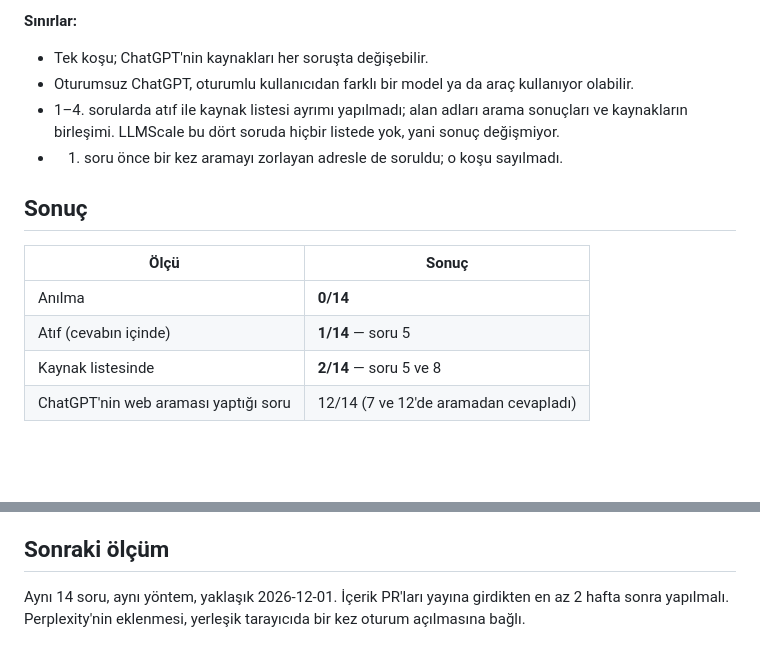
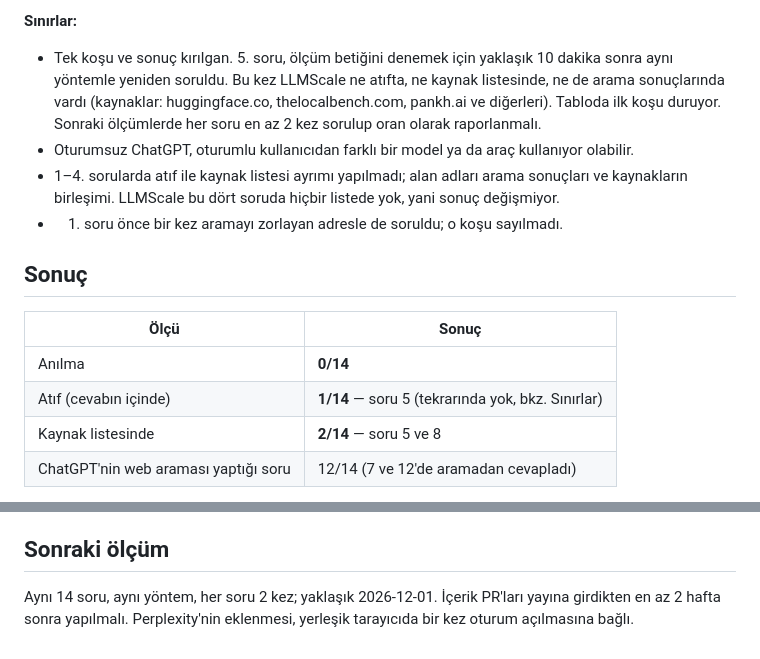
Before and after one commit to tahircengiz/LLMScale, a Markdown page: docs/ai-visibility/2026-11-01.md, 2 parts joined by grey strips. GitHub-like rendering; blank space fills up the shorter version.

Commit message:
Note that question 5 did not cite LLMScale when asked again
The baseline's one citation (question 5) was gone when the question was asked
again about ten minutes later with the same method. The measurement now says so
under its limits and asks for every question to be asked at least twice next
time; the audit's section 5 calls the result a single, fragile run.

Co-Authored-By: Claude Opus 5.5 <noreply@anthropic.com>

```diff
--- a/docs/ai-visibility/2026-11-01.md
+++ b/docs/ai-visibility/2026-11-01.md
@@ -18,7 +18,10 @@ Liste 2026-11-01'de olduğu gibi onaylandı.
 - **Perplexity ölçülmedi:** oturum açmadan cevap vermiyor ("Sign up and repeat your request").
 
 **Sınırlar:**
-- Tek koşu; ChatGPT'nin kaynakları her soruşta değişebilir.
+- Tek koşu ve sonuç kırılgan. 5. soru, ölçüm betiğini denemek için yaklaşık 10 dakika sonra aynı yöntemle yeniden
+  soruldu. Bu kez LLMScale ne atıfta, ne kaynak listesinde, ne de arama sonuçlarında vardı (kaynaklar: huggingface.co,
+  thelocalbench.com, pankh.ai ve diğerleri). Tabloda ilk koşu duruyor. Sonraki ölçümlerde her soru en az 2 kez sorulup
+  oran olarak raporlanmalı.
 - Oturumsuz ChatGPT, oturumlu kullanıcıdan farklı bir model ya da araç kullanıyor olabilir.
 - 1–4. sorularda atıf ile kaynak listesi ayrımı yapılmadı; alan adları arama sonuçları ve kaynakların birleşimi. LLMScale
   bu dört soruda hiçbir listede yok, yani sonuç değişmiyor.
@@ -29,7 +32,7 @@ Liste 2026-11-01'de olduğu gibi onaylandı.
 | Ölçü | Sonuç |
 |---|---|
 | Anılma | **0/14** |
-| Atıf (cevabın içinde) | **1/14** — soru 5 |
+| Atıf (cevabın içinde) | **1/14** — soru 5 (tekrarında yok, bkz. Sınırlar) |
 | Kaynak listesinde | **2/14** — soru 5 ve 8 |
 | ChatGPT'nin web araması yaptığı soru | 12/14 (7 ve 12'de aramadan cevapladı) |
 
@@ -65,5 +68,6 @@ ve hesaplayıcılar hiçbir soruda çıkmadı.
 
 ## Sonraki ölçüm
 
-Aynı 14 soru, aynı yöntem, yaklaşık 2026-12-01. İçerik PR'ları yayına girdikten en az 2 hafta sonra yapılmalı.
+Aynı 14 soru, aynı yöntem, her soru 2 kez; yaklaşık 2026-12-01. İçerik PR'ları yayına girdikten en az 2 hafta sonra
+yapılmalı.
 Perplexity'nin eklenmesi, yerleşik tarayıcıda bir kez oturum açılmasına bağlı.
```
Also changed, not shown: docs/ai-visibility/2026-10-31-denetim.md (+3 -2 lines).
